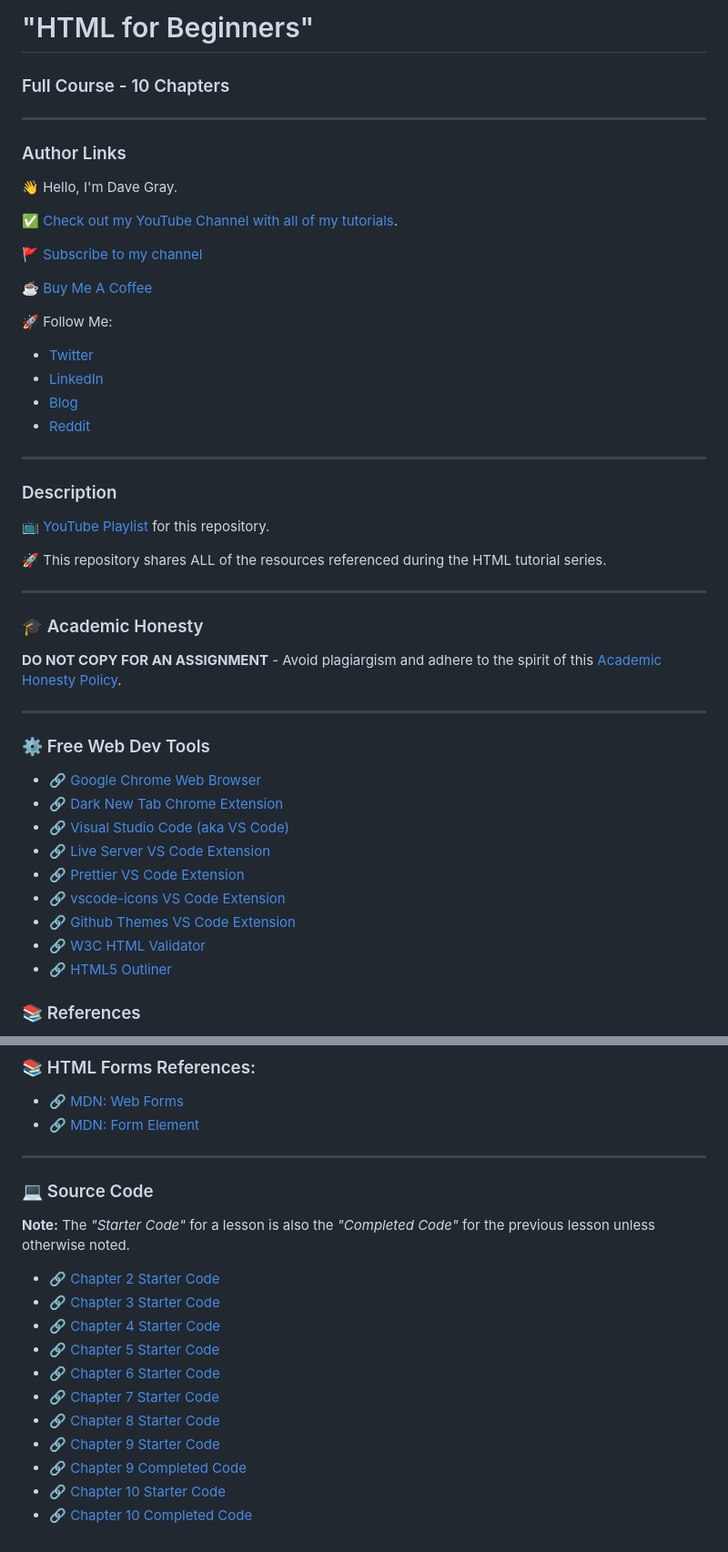
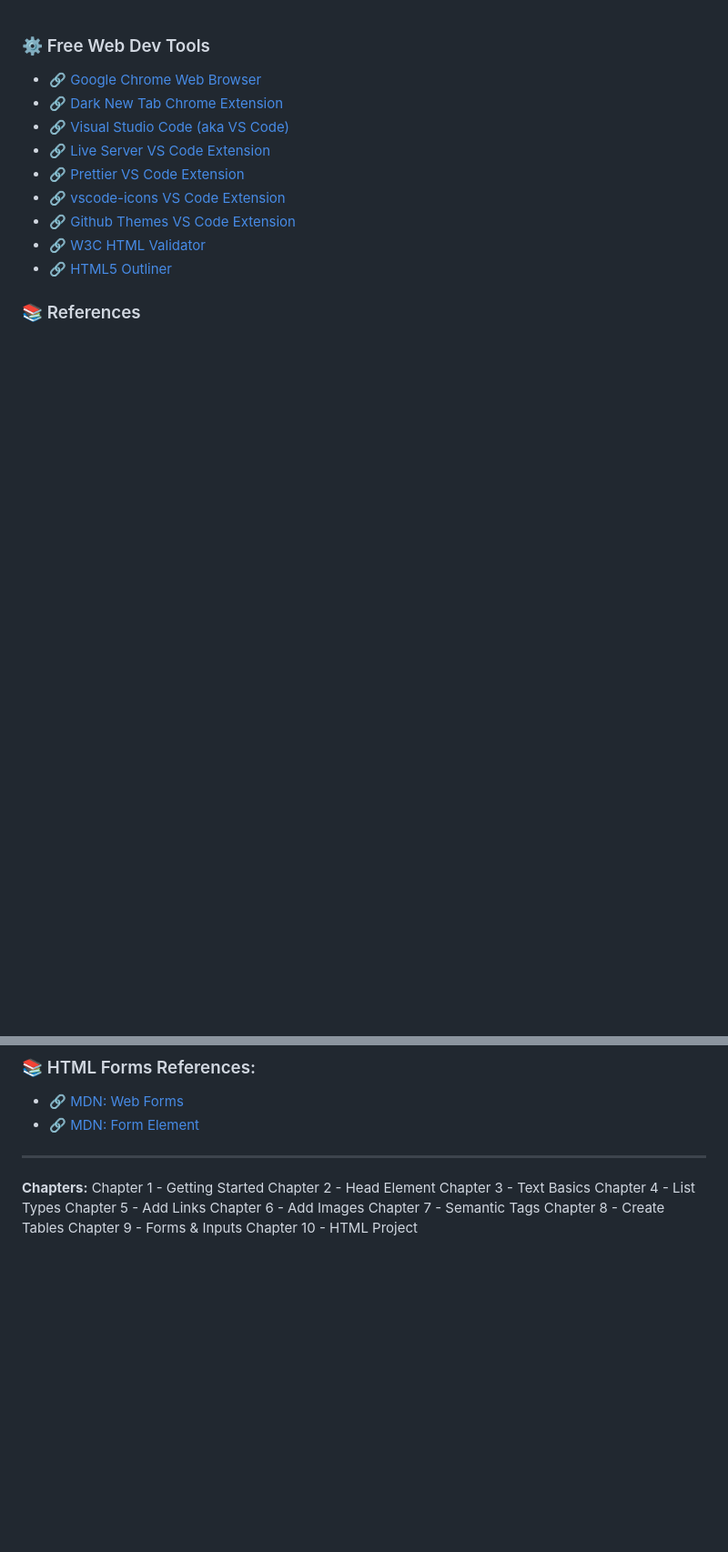
Before and after one commit to jagatapusaibabu/Front_End, a Markdown page: html_pratice/README.md, 2 parts joined by grey strips. Shown at 91% size. Drawn GitHub-style; blank space fills up the shorter version.

```diff
--- a/html_pratice/README.md
+++ b/html_pratice/README.md
@@ -1,42 +1,3 @@
-# "HTML for Beginners"
-
-### Full Course - 10 Chapters
-
----
-
-### Author Links
-
-👋 Hello, I'm Dave Gray.
-
-✅ [Check out my YouTube Channel with all of my tutorials](https://www.youtube.com/DaveGrayTeachesCode).
-
-🚩 [Subscribe to my channel](https://bit.ly/3nGHmNn)
-
-☕ [Buy Me A Coffee](https://buymeacoffee.com/DaveGray)
-
-🚀 Follow Me:
-
-- [Twitter](https://twitter.com/yesdavidgray)
-- [LinkedIn](https://www.linkedin.com/in/davidagray/)
-- [Blog](https://yesdavidgray.com)
-- [Reddit](https://www.reddit.com/user/DaveOnEleven)
-
----
-
-### Description
-
-📺 [YouTube Playlist](https://www.youtube.com/playlist?list=PL0Zuz27SZ-6OlAwitnFUubtE93DO-l0vu) for this repository.
-
-🚀 This repository shares ALL of the resources referenced during the HTML tutorial series.
-
----
-
-### 🎓 Academic Honesty
-
-**DO NOT COPY FOR AN ASSIGNMENT** - Avoid plagiargism and adhere to the spirit of this [Academic Honesty Policy](https://www.freecodecamp.org/news/academic-honesty-policy/).
-
----
-
 ### ⚙ Free Web Dev Tools
 
 - 🔗 [Google Chrome Web Browser](https://google.com/chrome/)
@@ -84,19 +45,14 @@
 - 🔗 [MDN: Form Element](https://developer.mozilla.org/en-US/docs/Web/HTML/Element/form)
 
 ---
-
-### 💻 Source Code
-
-**Note:** The _"Starter Code"_ for a lesson is also the _"Completed Code"_ for the previous lesson unless otherwise noted.
-
-- 🔗 [Chapter 2 Starter Code](https://github.com/gitdagray/html_course/tree/main/01_lesson)
-- 🔗 [Chapter 3 Starter Code](https://github.com/gitdagray/html_course/tree/main/02_lesson)
-- 🔗 [Chapter 4 Starter Code](https://github.com/gitdagray/html_course/tree/main/03_lesson)
-- 🔗 [Chapter 5 Starter Code](https://github.com/gitdagray/html_course/tree/main/04_lesson)
-- 🔗 [Chapter 6 Starter Code](https://github.com/gitdagray/html_course/tree/main/05_lesson)
-- 🔗 [Chapter 7 Starter Code](https://github.com/gitdagray/html_course/tree/main/06_lesson)
-- 🔗 [Chapter 8 Starter Code](https://github.com/gitdagray/html_course/tree/main/07_lesson)
-- 🔗 [Chapter 9 Starter Code](https://github.com/gitdagray/html_course/tree/main/08_lesson)
-- 🔗 [Chapter 9 Completed Code](https://github.com/gitdagray/html_course/tree/main/09_lesson)
-- 🔗 [Chapter 10 Starter Code](https://github.com/gitdagray/html_course/tree/main/10_lesson_starter)
-- 🔗 [Chapter 10 Completed Code](https://github.com/gitdagray/html_course/tree/main/10_lesson)
+**Chapters:**
+Chapter 1 - Getting Started
+Chapter 2 - Head Element
+Chapter 3 - Text Basics
+Chapter 4 - List Types
+Chapter 5 - Add Links
+Chapter 6 - Add Images
+Chapter 7 - Semantic Tags
+Chapter 8 - Create Tables
+Chapter 9 - Forms & Inputs
+Chapter 10 - HTML Project
```
